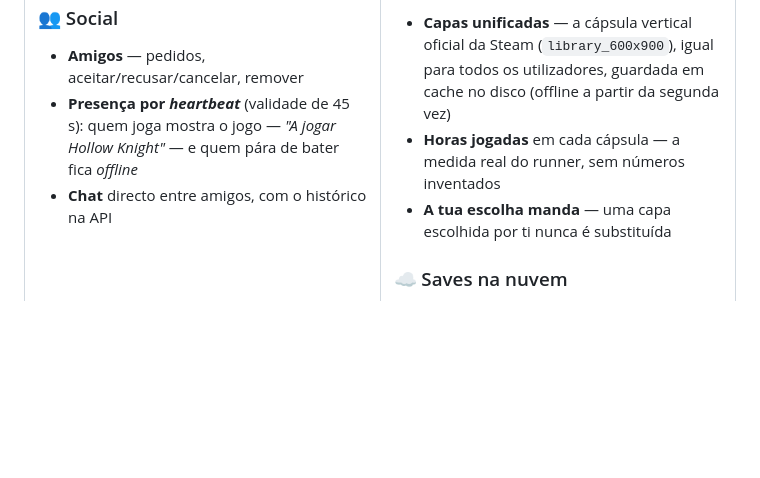
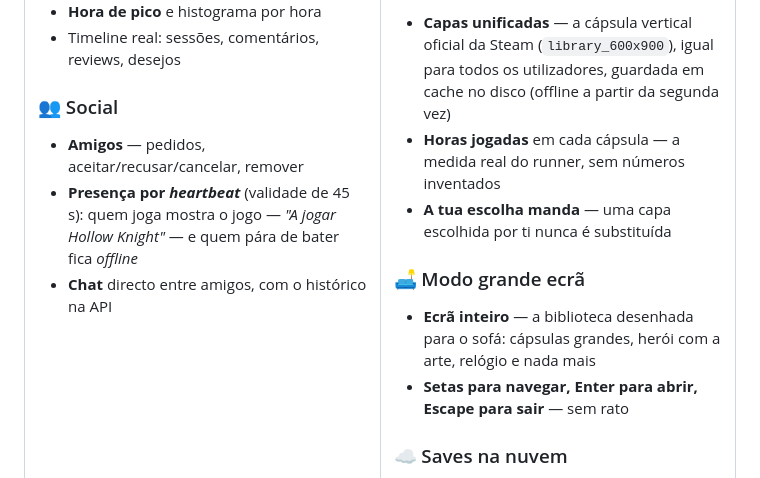
Before and after one commit to yuaberry/nexora-hub, a Markdown page: README.md, the part around one of its changes. GitHub-like rendering; blank space fills up the shorter version.

```diff
--- a/README.md
+++ b/README.md
@@ -116,6 +116,11 @@ código de saída, tempo gravado).
   inventados
 - **A tua escolha manda** — uma capa escolhida por ti nunca é substituída
 
+### 🛋️ Modo grande ecrã
+- **Ecrã inteiro** — a biblioteca desenhada para o sofá: cápsulas grandes,
+  herói com a arte, relógio e nada mais
+- **Setas para navegar, Enter para abrir, Escape para sair** — sem rato
+
 ### ☁️ Saves na nuvem
 - **O teu progresso com a conta** — versões dos dois lados (computador e
   nuvem) com a decisão de conflito declarada: em sincronia, à frente de um
```
Also changed, not shown: other parts of README.md (+1 -1 lines), docs/ROADMAP.md (+21 -1 lines), docs/screenshots/modo-grande-ecra.png (added), 8 other files.
